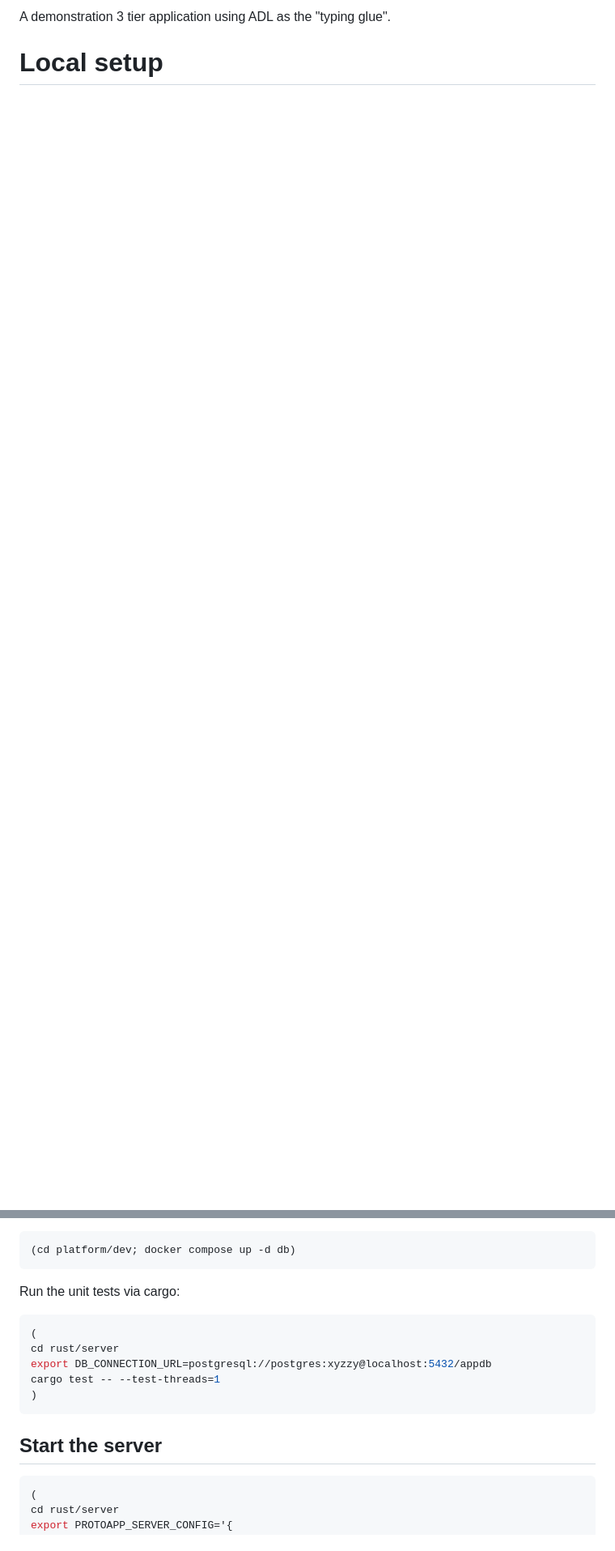
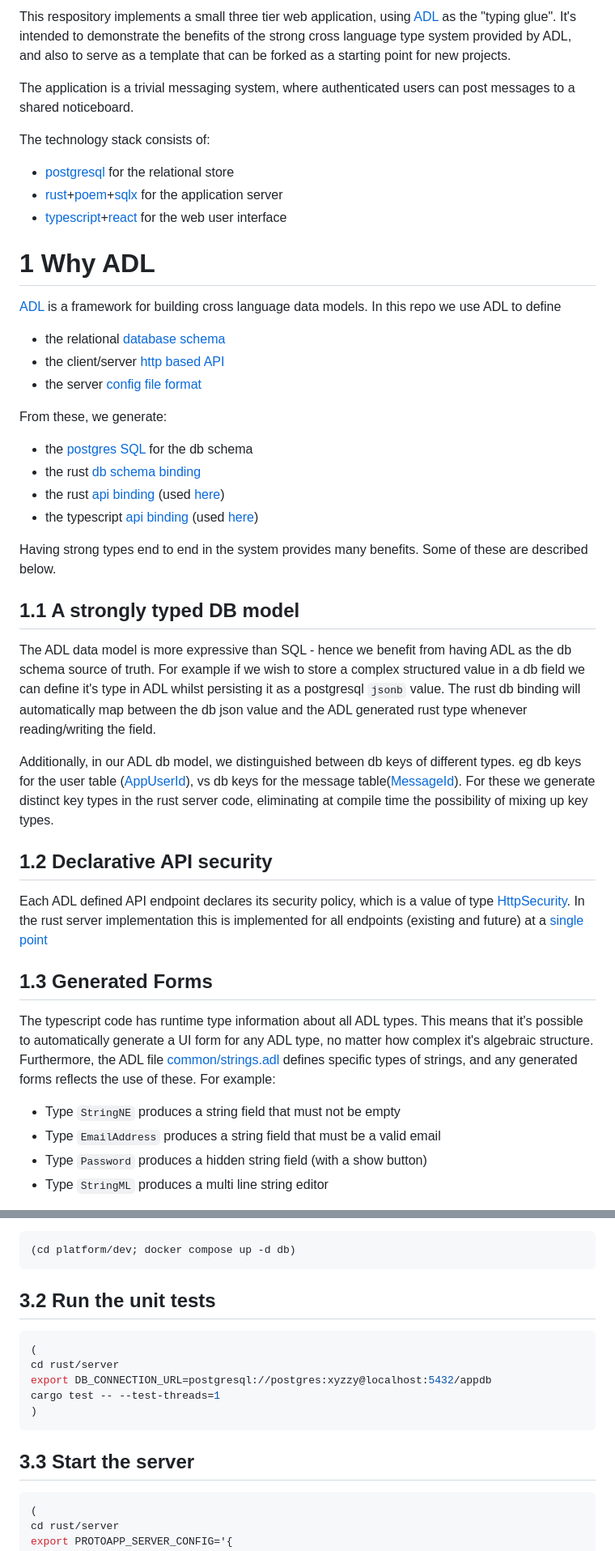
Before and after one commit to timbod7/myc-scores-2, a Markdown page: README.md, 2 parts joined by grey strips. Shown at 81% size. Drawn GitHub-style; blank space fills up the shorter version.

````diff
--- a/README.md
+++ b/README.md
@@ -1,3 +1,68 @@
-A demonstration 3 tier application using ADL as the "typing glue".
+This respository implements a small three tier web application, using [ADL] as the "typing glue". It's intended to
+demonstrate the benefits of the strong cross language type system provided by ADL, and also to serve as a template
+that can be forked as a starting point for new projects.
 
-# Local setup
+The application is a trivial messaging system, where authenticated users can post messages to a shared noticeboard.
+
+The technology stack consists of:
+
+- [postgresql] for the relational store
+- [rust]+[poem]+[sqlx] for the application server
+- [typescript]+[react] for the web user interface
+
+[ADL]:https://github.com/adl-lang/adl
+[postgresql]:https://www.postgresql.org/
+[rust]:https://www.rust-lang.org/
+[poem]:https://github.com/poem-web/poem
+[sqlx]:https://github.com/launchbadge/sqlx
+[typescript]:https://www.typescriptlang.org/
+[react]:https://react.dev/
+
+# 1 Why ADL
+
+[ADL] is a framework for building cross language data models. In this repo we use ADL to define
+
+* the relational [database schema](./adl/protoapp/db.adl)
+* the client/server [http based API](./adl/protoapp/apis/ui.adl)
+* the server [config file format](./adl/protoapp/config/server.adl)
+
+From these, we generate:
+
+* the [postgres SQL](./sql/adl-gen/adl-tables.latest.sql) for the db schema
+* the rust [db schema binding](./rust/server/src/adl/db/schema.rs)
+* the rust [api binding](./rust/server/src/adl/gen/protoapp/apis/ui.rs) (used [here](,/rust/server/src/server/routing.rs))
+* the typescript [api binding](./ts/ui/src/adl-gen/protoapp/apis/ui.ts) (used [here](./ts/ui/src/service/index.ts))
+
+Having strong types end to end in the system provides many benefits. Some of these are described below.
+
+## 1.1 A strongly typed DB model
+
+The ADL data model is more expressive than SQL - hence we benefit from having ADL as the db schema source of truth. For
+example if we wish to store a complex structured value in a db field we can define it's type in ADL whilst persisting
+it as a postgresql `jsonb` value. The rust db binding will automatically map between the db json value and the ADL generated
+rust type whenever reading/writing the field.
+
+Additionally, in our ADL db model, we distinguished between db keys of different types. eg db keys for the user
+table ([AppUserId](./adl/protoapp/db.adl#L18)), vs db keys for the message
+table([MessageId](./adl/protoapp/db.adl#L32)). For these we generate distinct key types
+in the rust server code, eliminating at compile time the possibility of mixing up key types.
+
+
+## 1.2 Declarative API security
+
+Each ADL defined API endpoint declares its security policy, which is a value of type
+[HttpSecurity](./adl/common/http.adl#L35). In the rust server implementation this is implemented
+for all endpoints (existing and future) at a [single point](./rust/server/src/server/poem_adl_interop.rs#L181)
+
+## 1.3 Generated Forms
+
+The typescript code has runtime type information about all ADL types. This means that it's possible to automatically
+generate a UI form for any ADL type, no matter how complex it's algebraic structure. Furthermore, the ADL file
+[common/strings.adl](./adl/common/strings.adl) defines specific types of strings, and any generated forms reflects the
+use of these. For example:
+
+* Type `StringNE` produces a string field that must not be empty
+* Type `EmailAddress` produces a string field that must be a valid email
+* Type `Password` produces a hidden string field (with a show button)
+* Type `StringML` produces a multi line string editor
+
@@ -23,7 +123,7 @@ Start postgres using docker:
 (cd platform/dev; docker compose up -d db)
 ```
 
-Run the unit tests via cargo:
+## 3.2 Run the unit tests
 
 ```bash
 (
@@ -33,7 +133,7 @@ cargo test -- --test-threads=1
 )
 ```
 
-## Start the server
+## 3.3 Start the server
 
 ```bash
 (
````
Also changed, not shown: other parts of README.md (+41 -6 lines), docs/workbench-1.png (added), docs/workbench-2.png (added), docs/workbench-3.png (added), docs/workbench-4.png (added).
